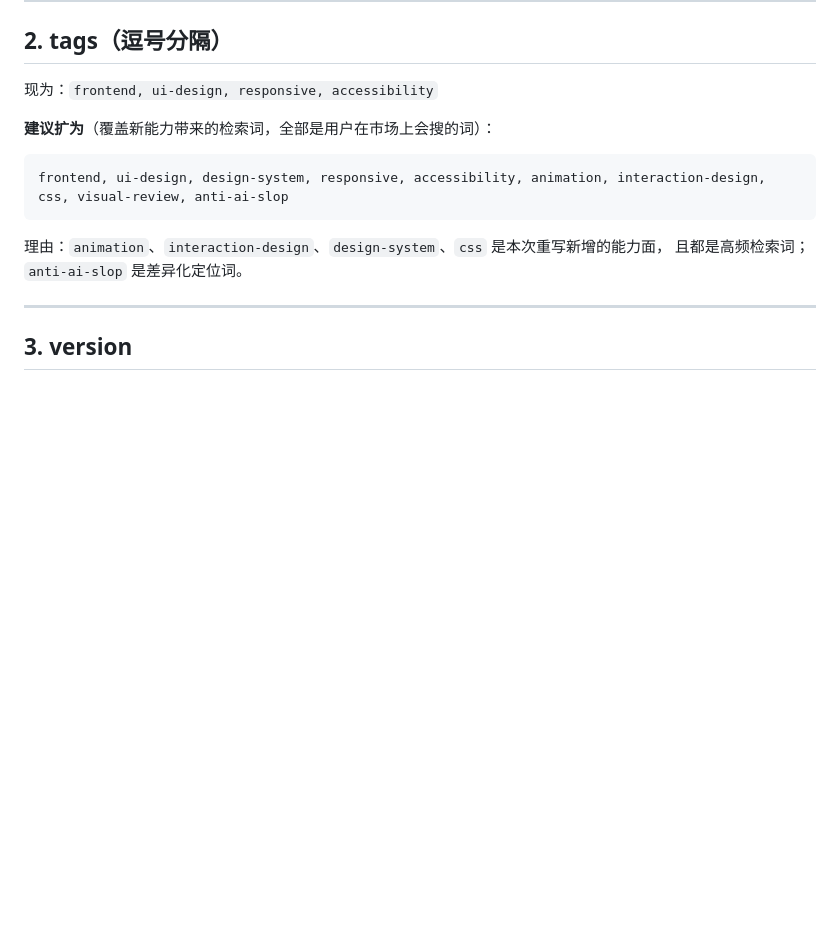
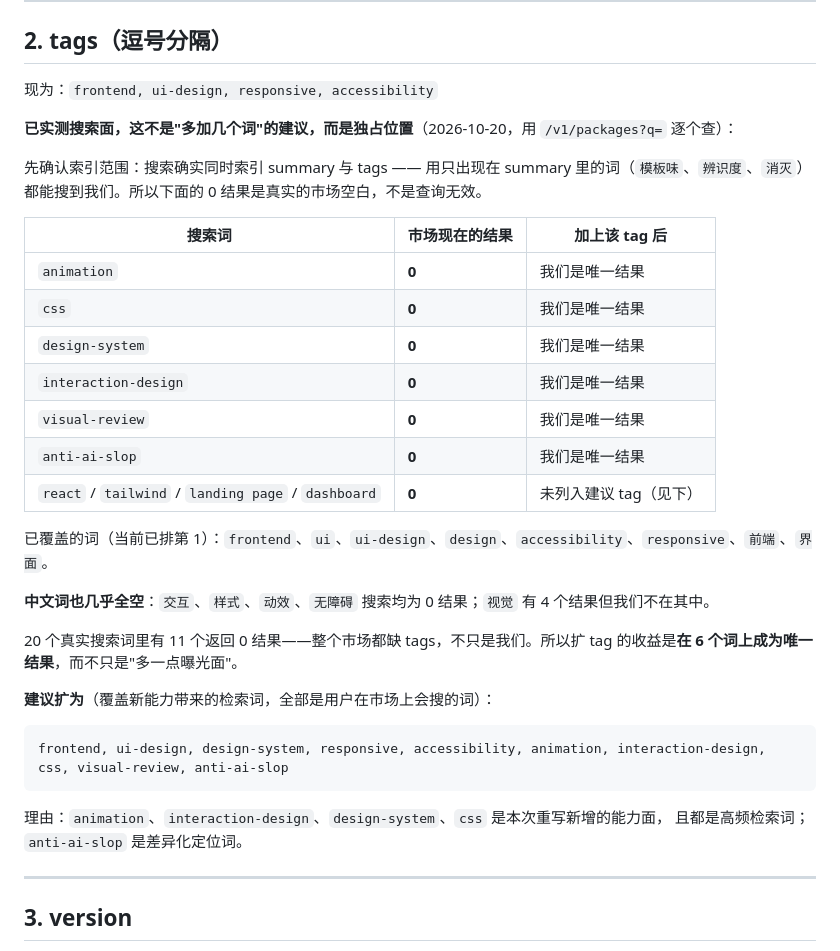
Before and after one commit to nanfei892/ship-it-skills, a Markdown page: skill-showcase/MARKET-LISTING.md, the part around the change. Drawn GitHub-style; blank space fills up the shorter version.

```diff
--- a/skill-showcase/MARKET-LISTING.md
+++ b/skill-showcase/MARKET-LISTING.md
@@ -63,6 +63,27 @@ Frontend skill that kills the generic AI look. Names the specific patterns to re
 ## 2. tags（逗号分隔）
 
 现为：`frontend, ui-design, responsive, accessibility`
+
+**已实测搜索面，这不是"多加几个词"的建议，而是独占位置**（2026-10-20，用 `/v1/packages?q=` 逐个查）：
+
+先确认索引范围：搜索确实同时索引 summary 与 tags —— 用只出现在 summary 里的词（`模板味`、`辨识度`、`消灭`）都能搜到我们。所以下面的 0 结果是真实的市场空白，不是查询无效。
+
+| 搜索词 | 市场现在的结果 | 加上该 tag 后 |
+| --- | --- | --- |
+| `animation` | **0** | 我们是唯一结果 |
+| `css` | **0** | 我们是唯一结果 |
+| `design-system` | **0** | 我们是唯一结果 |
+| `interaction-design` | **0** | 我们是唯一结果 |
+| `visual-review` | **0** | 我们是唯一结果 |
+| `anti-ai-slop` | **0** | 我们是唯一结果 |
+| `react` / `tailwind` / `landing page` / `dashboard` | **0** | 未列入建议 tag（见下） |
+
+已覆盖的词（当前已排第 1）：`frontend`、`ui`、`ui-design`、`design`、`accessibility`、`responsive`、`前端`、`界面`。
+
+**中文词也几乎全空**：`交互`、`样式`、`动效`、`无障碍` 搜索均为 0 结果；`视觉` 有 4 个结果但我们不在其中。
+
+20 个真实搜索词里有 11 个返回 0 结果——整个市场都缺 tags，不只是我们。所以扩 tag 的收益是**在 6 个词上成为唯一结果**，而不只是"多一点曝光面"。
+
 
 **建议扩为**（覆盖新能力带来的检索词，全部是用户在市场上会搜的词）：
 
```
Also changed, not shown: make-ui-not-ai/SKILL.md (+24 -4 lines).
